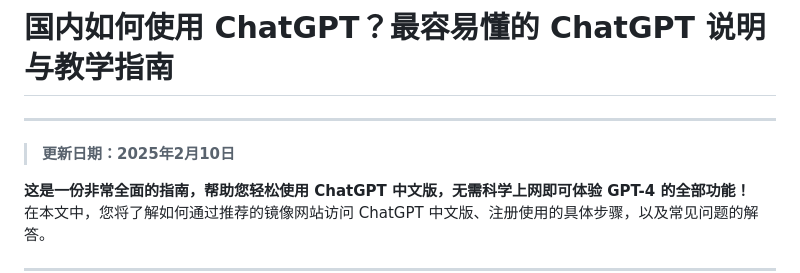
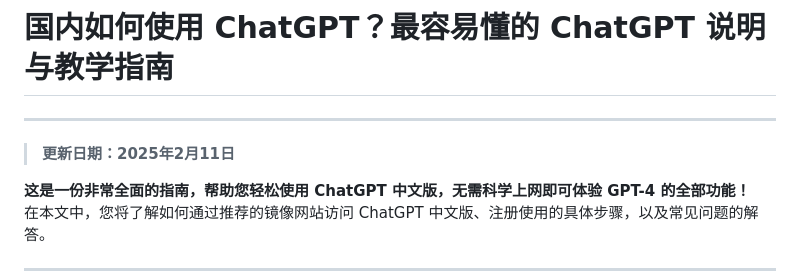
Before and after one commit to chatgpt-zh/ChatGPT, a Markdown page: README.md, the part around the change. GitHub-like rendering.

```diff
--- a/README.md
+++ b/README.md
@@ -1,6 +1,6 @@
 # 国内如何使用 ChatGPT？最容易懂的 ChatGPT 说明与教学指南
 ---
-> **更新日期：2025年2月10日**
+> **更新日期：2025年2月11日**
 
 **这是一份非常全面的指南，帮助您轻松使用 ChatGPT 中文版，无需科学上网即可体验 GPT-4 的全部功能！**
 在本文中，您将了解如何通过推荐的镜像网站访问 ChatGPT 中文版、注册使用的具体步骤，以及常见问题的解答。
```
